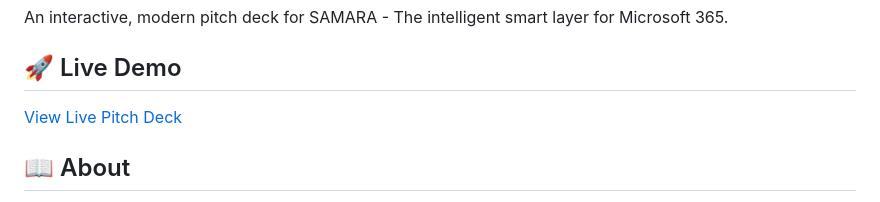
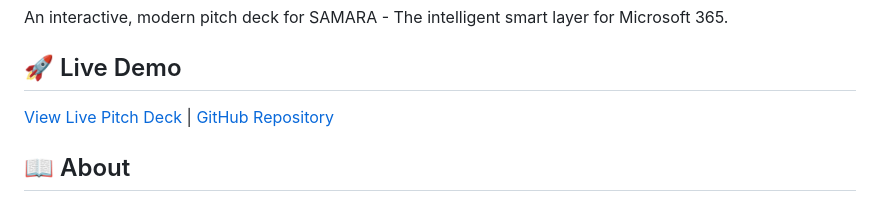
Before and after one commit to RokiSeydi/samara-pitch-deck, a Markdown page: README.md, the part around the change. Rendered like a GitHub page.

Commit message:
Add GitHub repository link to README

```diff
--- a/README.md
+++ b/README.md
@@ -4,7 +4,7 @@ An interactive, modern pitch deck for SAMARA - The intelligent smart layer for M
 
 ## 🚀 Live Demo
 
-[View Live Pitch Deck](https://your-vercel-url.vercel.app)
+[View Live Pitch Deck](https://samara-pitch-deck.vercel.app) | [GitHub Repository](https://github.com/RokiSeydi/samara-pitch-deck)
 
 ## 📖 About
 
```
